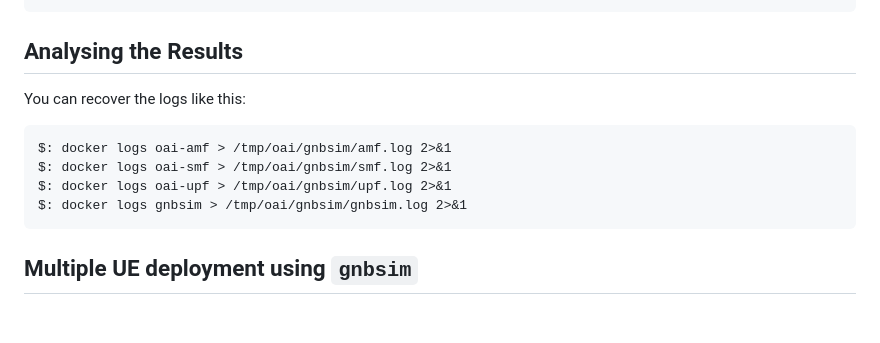
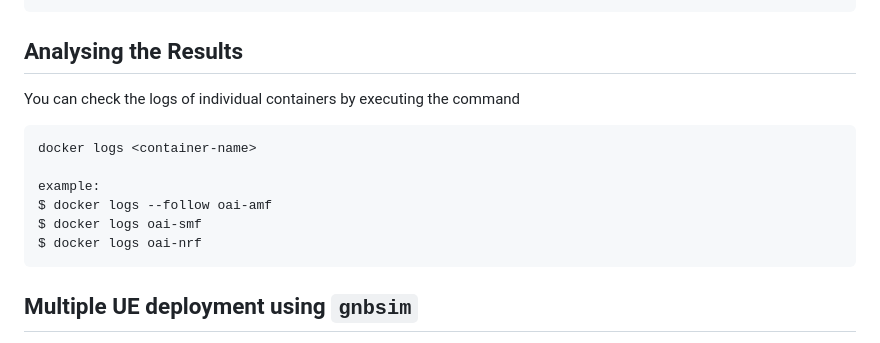
Before and after one commit to Arijit-Sarkar03/oai_core_gnbsim, a Markdown page: README.md, the part around the change. Rendered like a GitHub page; blank space fills up the shorter version.

````diff
--- a/README.md
+++ b/README.md
@@ -277,12 +277,14 @@ iperf Done.
 ```
 
 ## Analysing the Results
-You can recover the logs like this:
+You can check the logs of individual containers by executing the command
 ```
-$: docker logs oai-amf > /tmp/oai/gnbsim/amf.log 2>&1
-$: docker logs oai-smf > /tmp/oai/gnbsim/smf.log 2>&1
-$: docker logs oai-upf > /tmp/oai/gnbsim/upf.log 2>&1
-$: docker logs gnbsim > /tmp/oai/gnbsim/gnbsim.log 2>&1
+docker logs <container-name>
+
+example:
+$ docker logs --follow oai-amf
+$ docker logs oai-smf
+$ docker logs oai-nrf
 ```
 
 ## Multiple UE deployment using `gnbsim`
````
